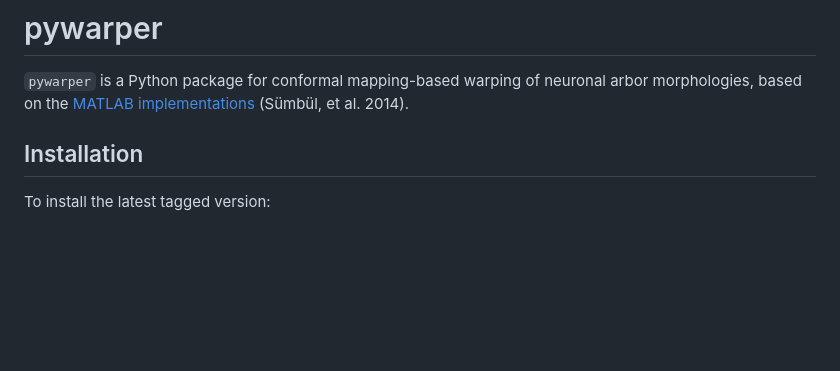
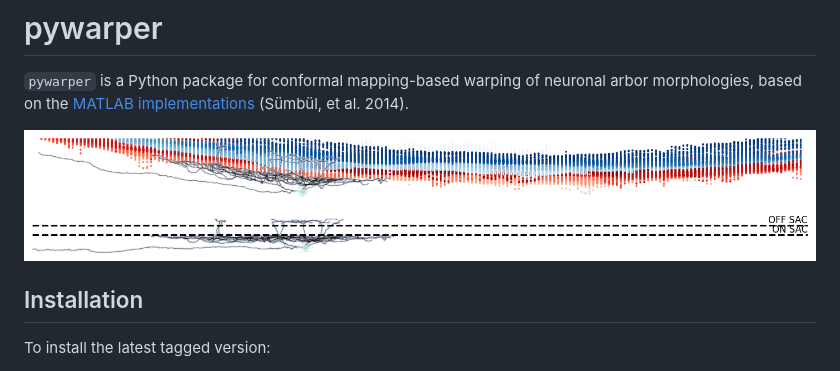
Before and after one commit to berenslab/pywarper, a Markdown page: README.md, the part around the change. Drawn GitHub-style; pictures changed too: .github/banner.png (added); blank space fills up the shorter version.

Commit message:
add: readme banner image

```diff
--- a/README.md
+++ b/README.md
@@ -1,6 +1,9 @@
 # pywarper
 
 `pywarper` is a Python package for conformal mapping-based warping of neuronal arbor morphologies, based on the [MATLAB implementations](https://github.com/uygarsumbul/rgc) (Sümbül, et al. 2014).
+
+![](.github/banner.png)
+
 
 ## Installation
 
```
